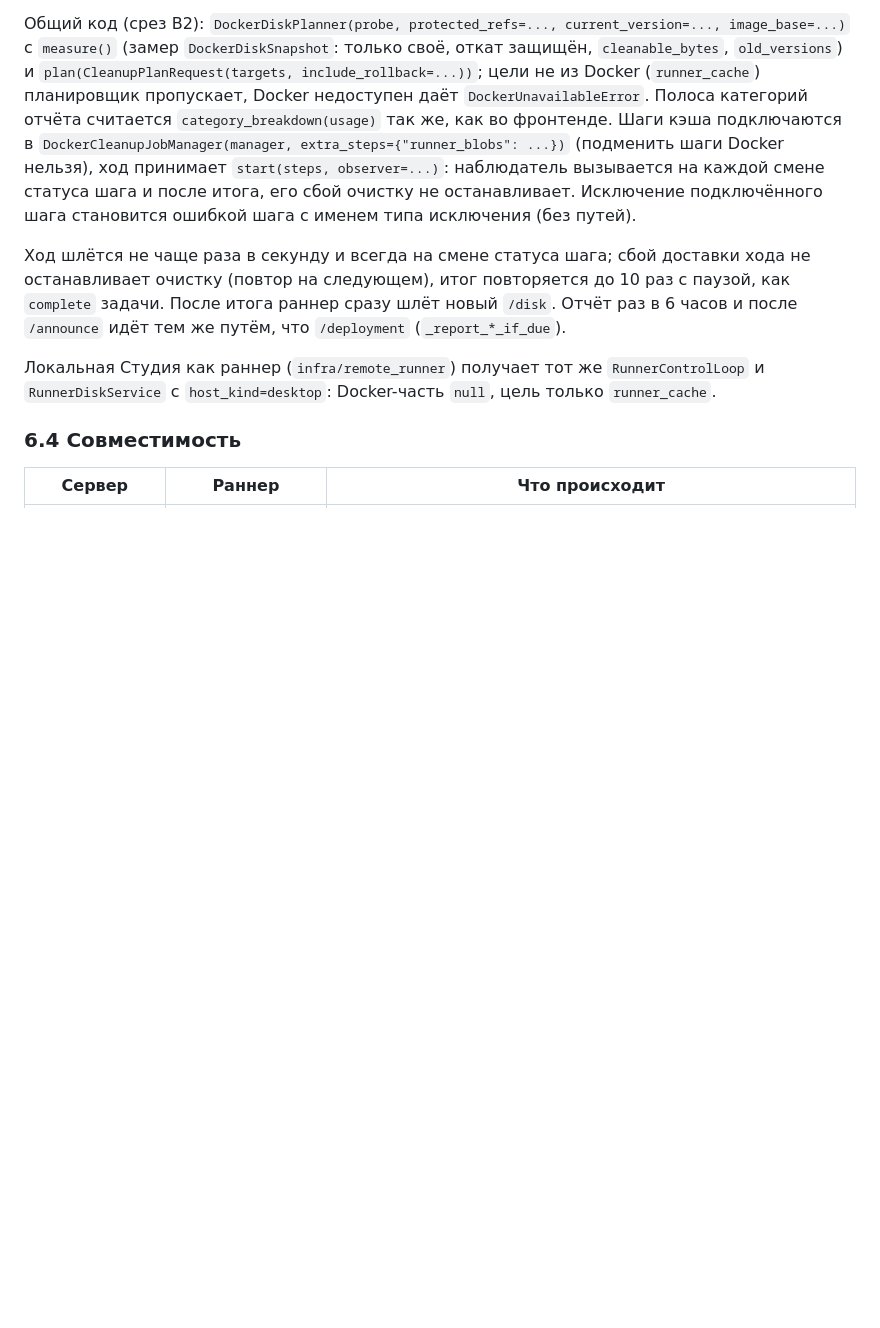
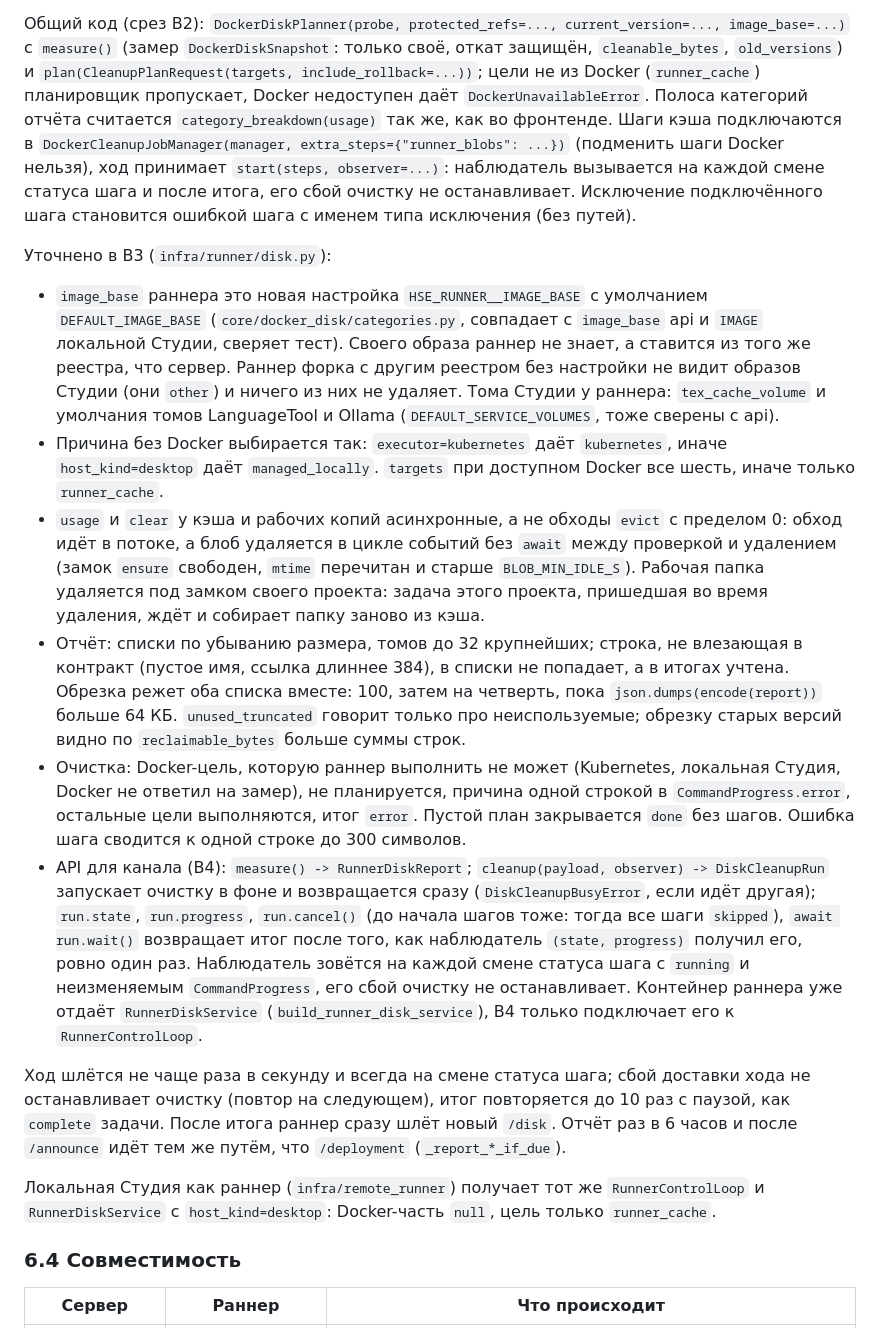
Before and after one commit to AlexeyShalaev/hse-doc-studio, a Markdown page: docs/design/storage-cleanup.md, the part around the change. Drawn GitHub-style; blank space fills up the shorter version.

Commit message:
docs(design): describe the runner disk service API and B3 clarifications

```diff
--- a/docs/design/storage-cleanup.md
+++ b/docs/design/storage-cleanup.md
@@ -519,6 +519,33 @@ Docker недоступен даёт `DockerUnavailableError`. Полоса ка
 статуса шага и после итога, его сбой очистку не останавливает. Исключение подключённого шага становится ошибкой шага
 с именем типа исключения (без путей).
 
+Уточнено в B3 (`infra/runner/disk.py`):
+
+- `image_base` раннера это новая настройка `HSE_RUNNER__IMAGE_BASE` с умолчанием `DEFAULT_IMAGE_BASE`
+  (`core/docker_disk/categories.py`, совпадает с `image_base` api и `IMAGE` локальной Студии, сверяет тест). Своего
+  образа раннер не знает, а ставится из того же реестра, что сервер. Раннер форка с другим реестром без настройки
+  не видит образов Студии (они `other`) и ничего из них не удаляет. Тома Студии у раннера: `tex_cache_volume` и
+  умолчания томов LanguageTool и Ollama (`DEFAULT_SERVICE_VOLUMES`, тоже сверены с api).
+- Причина без Docker выбирается так: `executor=kubernetes` даёт `kubernetes`, иначе `host_kind=desktop` даёт
+  `managed_locally`. `targets` при доступном Docker все шесть, иначе только `runner_cache`.
+- `usage` и `clear` у кэша и рабочих копий асинхронные, а не обходы `evict` с пределом 0: обход идёт в потоке, а
+  блоб удаляется в цикле событий без `await` между проверкой и удалением (замок `ensure` свободен, `mtime`
+  перечитан и старше `BLOB_MIN_IDLE_S`). Рабочая папка удаляется под замком своего проекта: задача этого проекта,
+  пришедшая во время удаления, ждёт и собирает папку заново из кэша.
+- Отчёт: списки по убыванию размера, томов до 32 крупнейших; строка, не влезающая в контракт (пустое имя,
+  ссылка длиннее 384), в списки не попадает, а в итогах учтена. Обрезка режет оба списка вместе: 100, затем на
+  четверть, пока `json.dumps(encode(report))` больше 64 КБ. `unused_truncated` говорит только про неиспользуемые;
+  обрезку старых версий видно по `reclaimable_bytes` больше суммы строк.
+- Очистка: Docker-цель, которую раннер выполнить не может (Kubernetes, локальная Студия, Docker не ответил на
+  замер), не планируется, причина одной строкой в `CommandProgress.error`, остальные цели выполняются, итог `error`.
+  Пустой план закрывается `done` без шагов. Ошибка шага сводится к одной строке до 300 символов.
+- API для канала (B4): `measure() -> RunnerDiskReport`; `cleanup(payload, observer) -> DiskCleanupRun` запускает
+  очистку в фоне и возвращается сразу (`DiskCleanupBusyError`, если идёт другая); `run.state`, `run.progress`,
+  `run.cancel()` (до начала шагов тоже: тогда все шаги `skipped`), `await run.wait()` возвращает итог после того,
+  как наблюдатель `(state, progress)` получил его, ровно один раз. Наблюдатель зовётся на каждой смене статуса шага
+  с `running` и неизменяемым `CommandProgress`, его сбой очистку не останавливает. Контейнер раннера уже отдаёт
+  `RunnerDiskService` (`build_runner_disk_service`), B4 только подключает его к `RunnerControlLoop`.
+
 Ход шлётся не чаще раза в секунду и всегда на смене статуса шага; сбой доставки хода не останавливает очистку
 (повтор на следующем), итог повторяется до 10 раз с паузой, как `complete` задачи. После итога раннер сразу шлёт
 новый `/disk`. Отчёт раз в 6 часов и после `/announce` идёт тем же путём, что `/deployment` (`_report_*_if_due`).
```
